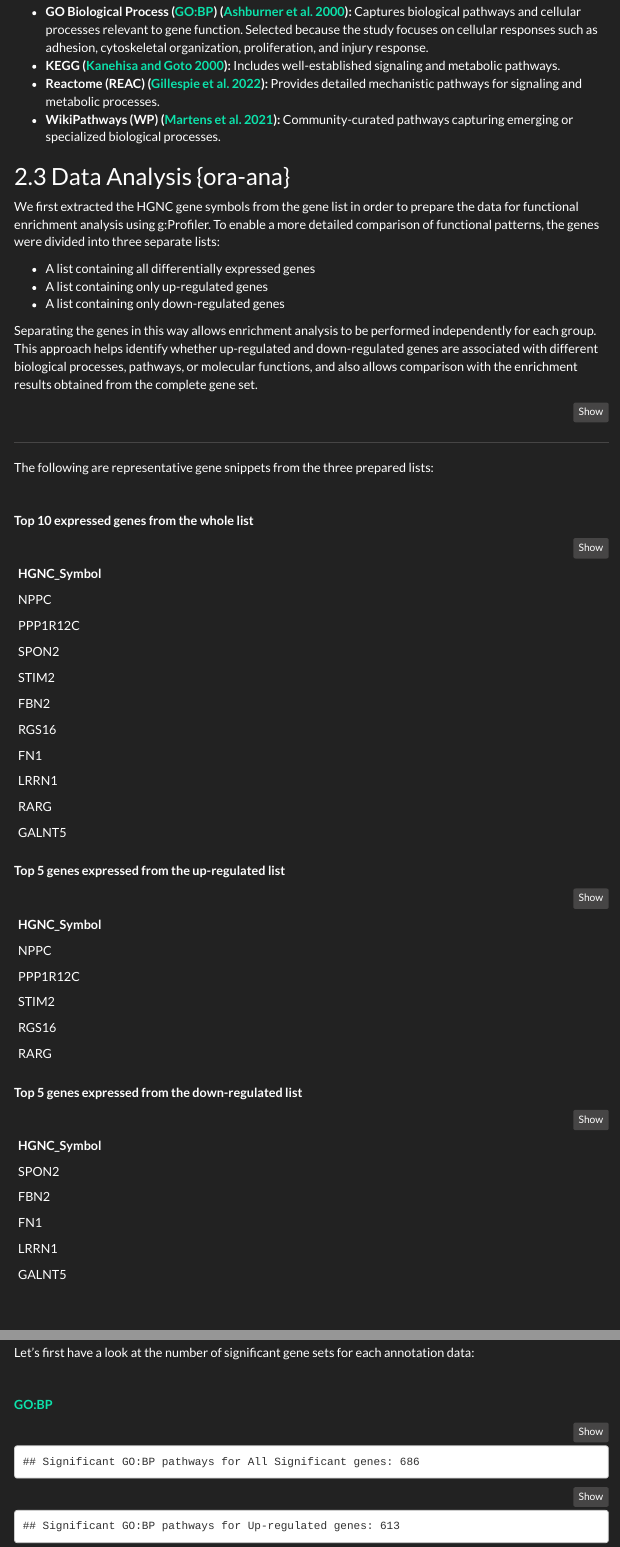
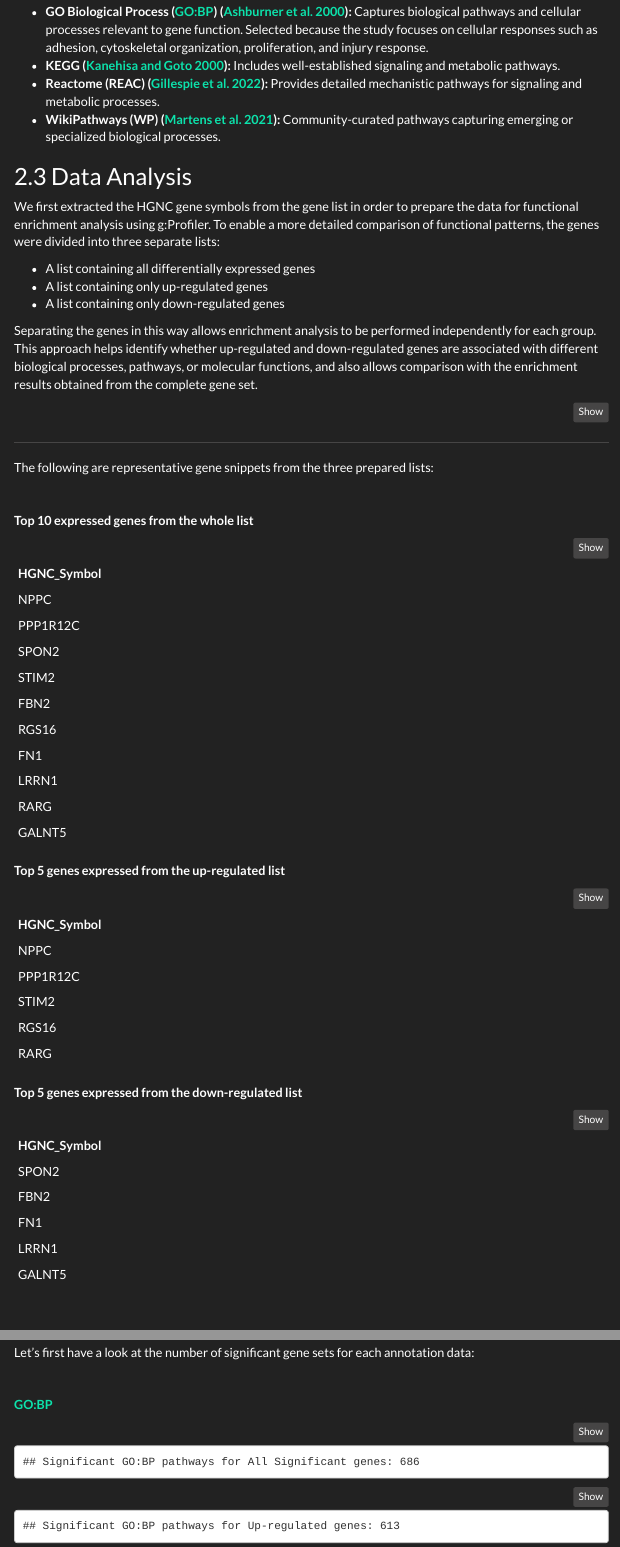
Before and after one commit to bcb420-2026/Jay_Du, an R Markdown document (A2_JayDu.Rmd): the page in a window 1100 px wide, from 3500 px down, and a second part further down, joined at a grey line. The pictures show the output file A2_JayDu.html that the author committed with the source, opened offline; menus at the side of the page are left out.

Commit message:
minor bug fix

```diff
--- a/A2_JayDu.Rmd
+++ b/A2_JayDu.Rmd
@@ -147,7 +147,7 @@ The analysis used the following curated annotation sources:
 - **WikiPathways (WP) [@martens2021wikipathways]:** Community-curated pathways capturing emerging or specialized biological processes.
 
 
-## Data Analysis {ora-ana}
+## Data Analysis {#ora-ana}
 
 We first extracted the HGNC gene symbols from the gene list in order to prepare the data for functional enrichment analysis using g:Profiler. To enable a more detailed comparison of functional patterns, the genes were divided into three separate lists:
 
```
Also changed, not shown: A2_JayDu.html, data/A2_cytoscape.png, data/A2_raw_layout.png.
